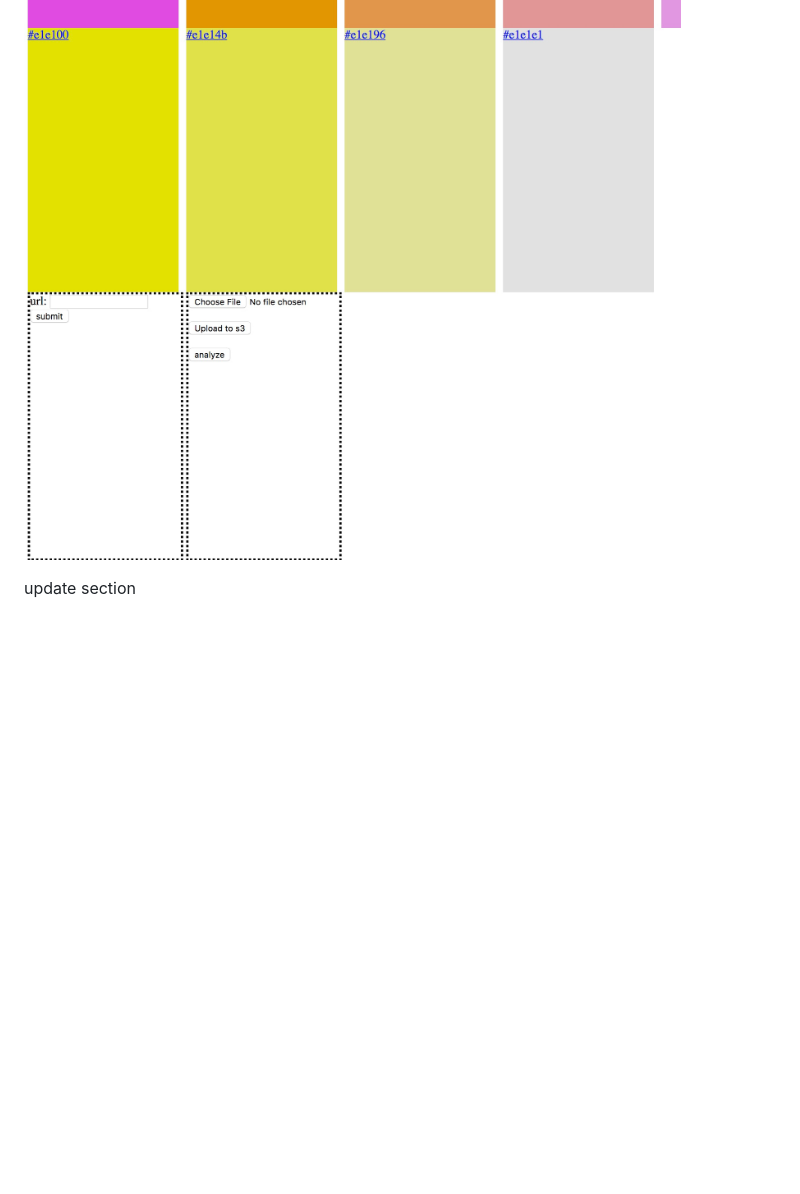
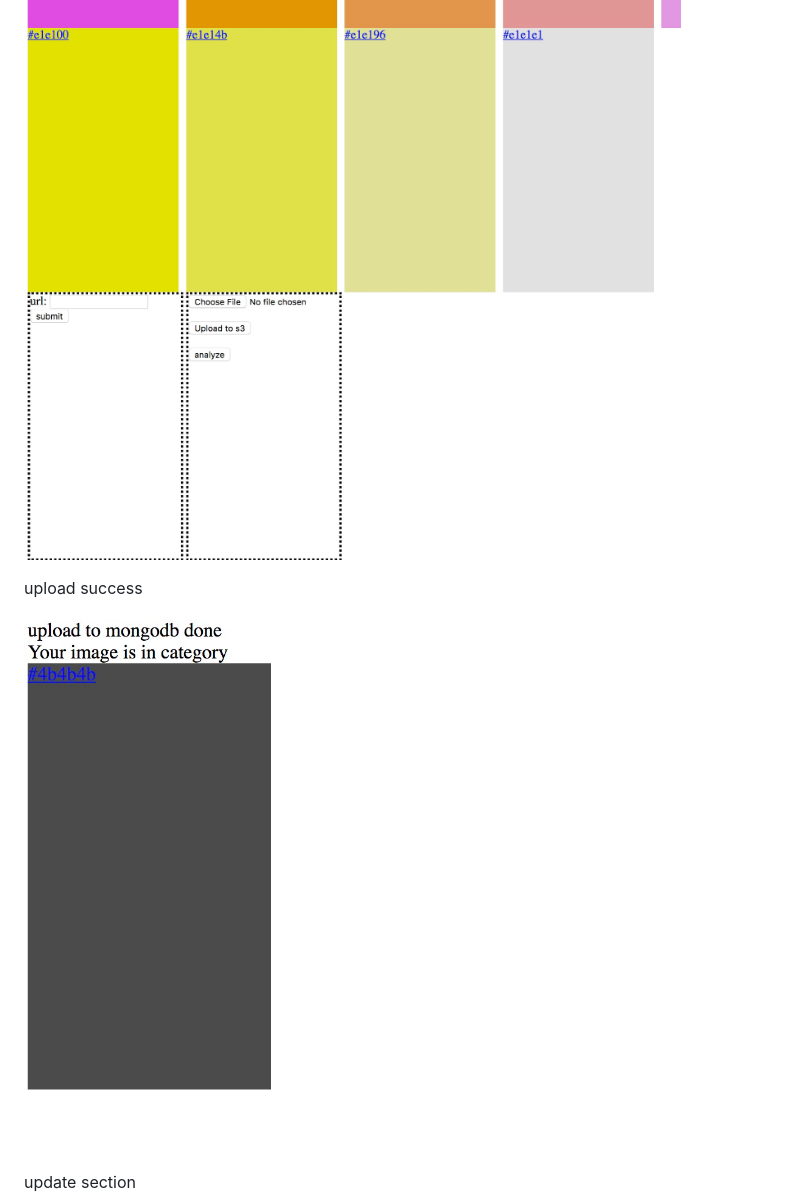
Before and after one commit to RinaYuWorkStation/web---Artworld, a Markdown page: README.md, the part around the change. Drawn GitHub-style; pictures changed too: uploaddemo.jpg (added); blank space fills up the shorter version.

Commit message:
debugging2

```diff
--- a/README.md
+++ b/README.md
@@ -10,6 +10,10 @@ main page
 upload section
 ![Image of upload](./uploadsection.jpeg)
 
+upload success
+![Image of uploadsuccess](./uploaddemo.jpg)
+
+
 update section
 ![Image of update](./update_today.jpeg)
 
```
